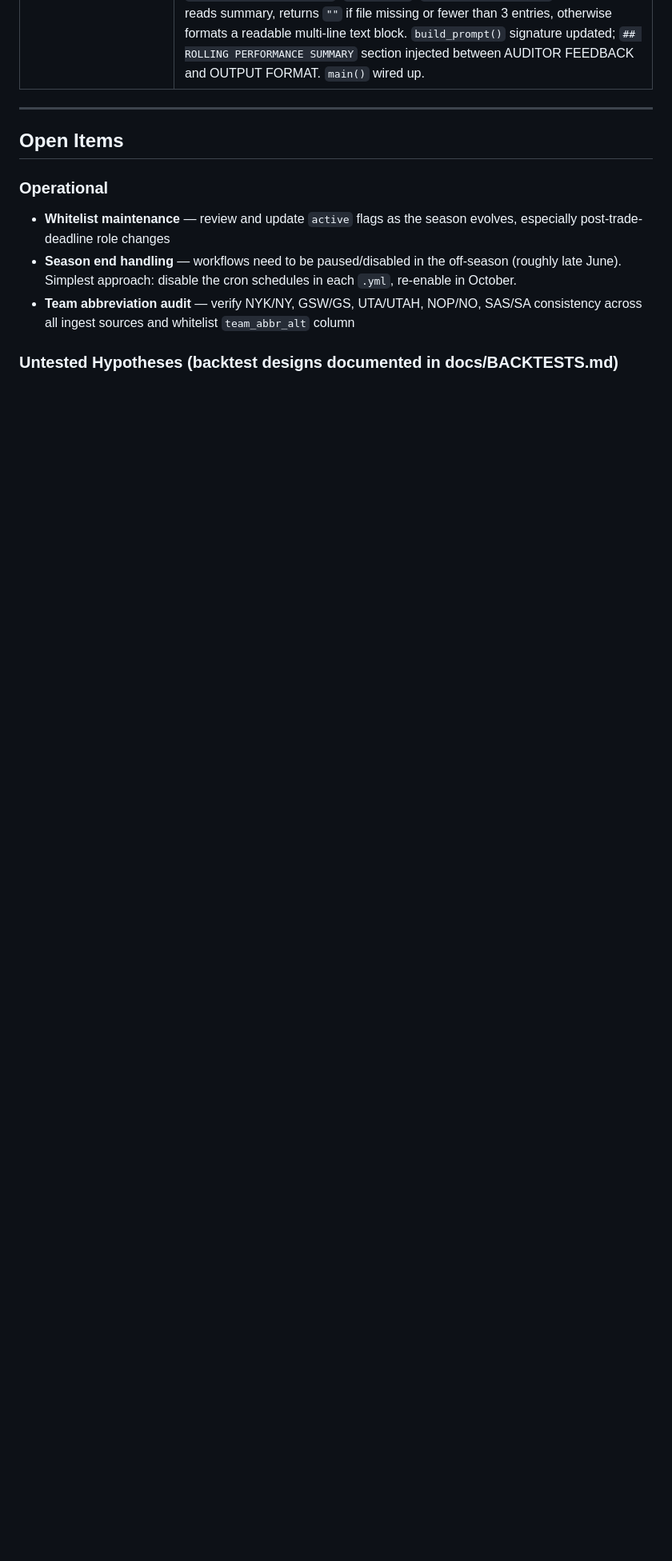
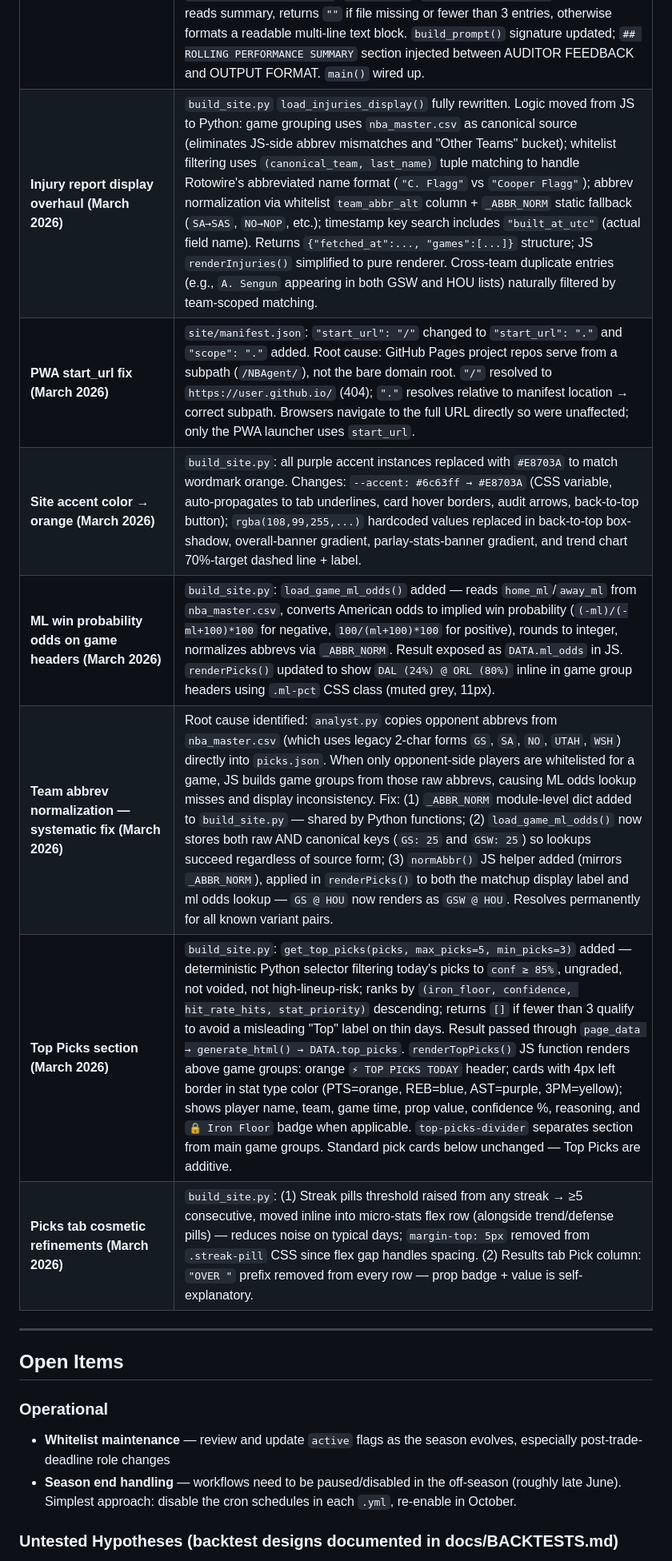
Before and after one commit to oliver-monday/NBAgent, a Markdown page: docs/ROADMAP.md, the part around one of its changes. Shown at 80% size. Drawn GitHub-style; blank space fills up the shorter version.

```diff
--- a/docs/ROADMAP.md
+++ b/docs/ROADMAP.md
@@ -33,6 +33,13 @@
 | **Auditor player stats context injection (March 2026)** | `auditor.py`: `load_player_stats_for_audit(graded_picks)` added — filters `player_stats.json` to only picked players, slims each entry to 9 fields (`team`, `opponent`, `on_back_to_back`, `best_tiers`, `tier_hit_rates`, `trend`, `opp_defense`, `game_pace`, `teammate_correlations`). `## PLAYER STATS CONTEXT` section injected into `build_audit_prompt()` after FULL GRADED PICKS — gives auditor the quant baseline at pick time so root cause analysis can reference what the data actually showed. |
 | **Parlay agent reads audit feedback (March 2026)** | `parlay.py`: `load_parlay_audit_feedback()` added — reads last 3 `audit_log.json` entries, formats each as one block with parlay hit/miss summary line plus bullet-point `parlay_reinforcements` (✓) and `parlay_lessons` (✗). `build_parlay_prompt()` updated to accept and inject `## PARLAY AUDIT FEEDBACK FROM PREVIOUS DAYS` section before PRE-SCORED CANDIDATES. `main()` wired up. Closes the parlay feedback loop — agent now sees what correlation types and leg structures have historically succeeded or failed. |
 | **Longitudinal audit summary (March 2026)** | `auditor.py`: `save_audit_summary(audit_log)` added — after every audit run, rolls up entire `audit_log.json` history into `data/audit_summary.json` containing: overall season hit rate, per-prop hit rates (aggregated from `prop_type_breakdown`), miss classification totals (`selection_error`/`model_gap`/`variance` counts), confidence calibration totals (aggregated from `confidence_calibration`), parlay season totals, and last 5 days of lessons/reinforcements/recommendations. Called from `save_audit()` after log write. `auditor.yml` commit loop extended to include `data/audit_summary.json`. `analyst.py`: `load_audit_summary()` added — reads summary, returns `""` if file missing or fewer than 3 entries, otherwise formats a readable multi-line text block. `build_prompt()` signature updated; `## ROLLING PERFORMANCE SUMMARY` section injected between AUDITOR FEEDBACK and OUTPUT FORMAT. `main()` wired up. |
+| **Injury report display overhaul (March 2026)** | `build_site.py` `load_injuries_display()` fully rewritten. Logic moved from JS to Python: game grouping uses `nba_master.csv` as canonical source (eliminates JS-side abbrev mismatches and "Other Teams" bucket); whitelist filtering uses `(canonical_team, last_name)` tuple matching to handle Rotowire's abbreviated name format (`"C. Flagg"` vs `"Cooper Flagg"`); abbrev normalization via whitelist `team_abbr_alt` column + `_ABBR_NORM` static fallback (`SA→SAS`, `NO→NOP`, etc.); timestamp key search includes `"built_at_utc"` (actual field name). Returns `{"fetched_at":..., "games":[...]}` structure; JS `renderInjuries()` simplified to pure renderer. Cross-team duplicate entries (e.g., `A. Sengun` appearing in both GSW and HOU lists) naturally filtered by team-scoped matching. |
+| **PWA start_url fix (March 2026)** | `site/manifest.json`: `"start_url": "/"` changed to `"start_url": "."` and `"scope": "."` added. Root cause: GitHub Pages project repos serve from a subpath (`/NBAgent/`), not the bare domain root. `"/"` resolved to `https://user.github.io/` (404); `"."` resolves relative to manifest location → correct subpath. Browsers navigate to the full URL directly so were unaffected; only the PWA launcher uses `start_url`. |
+| **Site accent color → orange (March 2026)** | `build_site.py`: all purple accent instances replaced with `#E8703A` to match wordmark orange. Changes: `--accent: #6c63ff → #E8703A` (CSS variable, auto-propagates to tab underlines, card hover borders, audit arrows, back-to-top button); `rgba(108,99,255,...)` hardcoded values replaced in back-to-top box-shadow, overall-banner gradient, parlay-stats-banner gradient, and trend chart 70%-target dashed line + label. |
+| **ML win probability odds on game headers (March 2026)** | `build_site.py`: `load_game_ml_odds()` added — reads `home_ml`/`away_ml` from `nba_master.csv`, converts American odds to implied win probability (`(-ml)/(-ml+100)*100` for negative, `100/(ml+100)*100` for positive), rounds to integer, normalizes abbrevs via `_ABBR_NORM`. Result exposed as `DATA.ml_odds` in JS. `renderPicks()` updated to show `DAL (24%) @ ORL (80%)` inline in game group headers using `.ml-pct` CSS class (muted grey, 11px). |
+| **Team abbrev normalization — systematic fix (March 2026)** | Root cause identified: `analyst.py` copies opponent abbrevs from `nba_master.csv` (which uses legacy 2-char forms `GS`, `SA`, `NO`, `UTAH`, `WSH`) directly into `picks.json`. When only opponent-side players are whitelisted for a game, JS builds game groups from those raw abbrevs, causing ML odds lookup misses and display inconsistency. Fix: (1) `_ABBR_NORM` module-level dict added to `build_site.py` — shared by Python functions; (2) `load_game_ml_odds()` now stores both raw AND canonical keys (`GS: 25` and `GSW: 25`) so lookups succeed regardless of source form; (3) `normAbbr()` JS helper added (mirrors `_ABBR_NORM`), applied in `renderPicks()` to both the matchup display label and ml odds lookup — `GS @ HOU` now renders as `GSW @ HOU`. Resolves permanently for all known variant pairs. |
+| **Top Picks section (March 2026)** | `build_site.py`: `get_top_picks(picks, max_picks=5, min_picks=3)` added — deterministic Python selector filtering today's picks to `conf ≥ 85%`, ungraded, not voided, not high-lineup-risk; ranks by `(iron_floor, confidence, hit_rate_hits, stat_priority)` descending; returns `[]` if fewer than 3 qualify to avoid a misleading "Top" label on thin days. Result passed through `page_data → generate_html() → DATA.top_picks`. `renderTopPicks()` JS function renders above game groups: orange `⚡ TOP PICKS TODAY` header; cards with 4px left border in stat type color (PTS=orange, REB=blue, AST=purple, 3PM=yellow); shows player name, team, game time, prop value, confidence %, reasoning, and `🔒 Iron Floor` badge when applicable. `top-picks-divider` separates section from main game groups. Standard pick cards below unchanged — Top Picks are additive. |
+| **Picks tab cosmetic refinements (March 2026)** | `build_site.py`: (1) Streak pills threshold raised from any streak → ≥5 consecutive, moved inline into micro-stats flex row (alongside trend/defense pills) — reduces noise on typical days; `margin-top: 5px` removed from `.streak-pill` CSS since flex gap handles spacing. (2) Results tab Pick column: `"OVER "` prefix removed from every row — prop badge + value is self-explanatory. |
 
 ---
 
@@ -41,7 +48,6 @@
 ### Operational
 - **Whitelist maintenance** — review and update `active` flags as the season evolves, especially post-trade-deadline role changes
 - **Season end handling** — workflows need to be paused/disabled in the off-season (roughly late June). Simplest approach: disable the cron schedules in each `.yml`, re-enable in October.
-- **Team abbreviation audit** — verify NYK/NY, GSW/GS, UTA/UTAH, NOP/NO, SAS/SA consistency across all ingest sources and whitelist `team_abbr_alt` column
 
 ### Untested Hypotheses (backtest designs documented in docs/BACKTESTS.md)
 - **Post-Blowout Bounce-Back** — Do players on teams that suffered a blowout loss (opponent margin ≥15 pts) show elevated prop hit rates in their next game as a corrective response? Testable with `nba_master.csv` score differentials + next-game player performance. Expected signal: players facing a humiliating loss may have higher usage and motivation next game; or the effect is noise (same as league-wide bounce-back). Low data cost — all fields already available.
```
Also changed, not shown: other parts of docs/ROADMAP.md (+1 -0 lines).
